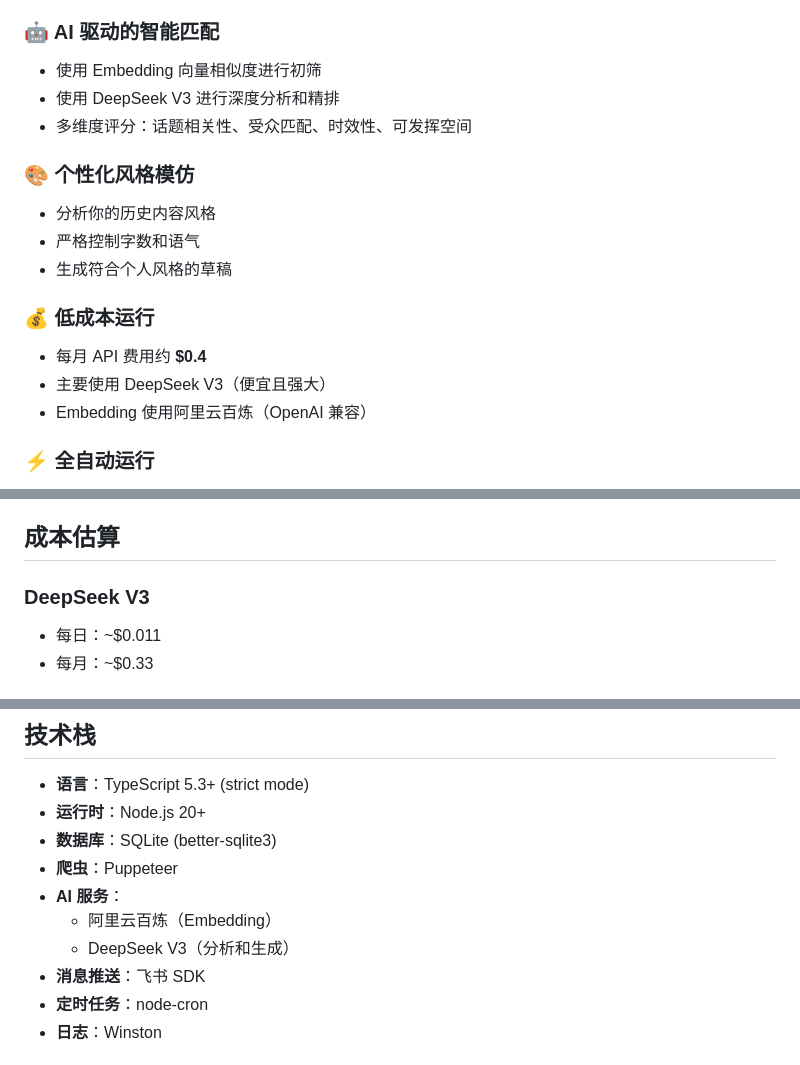
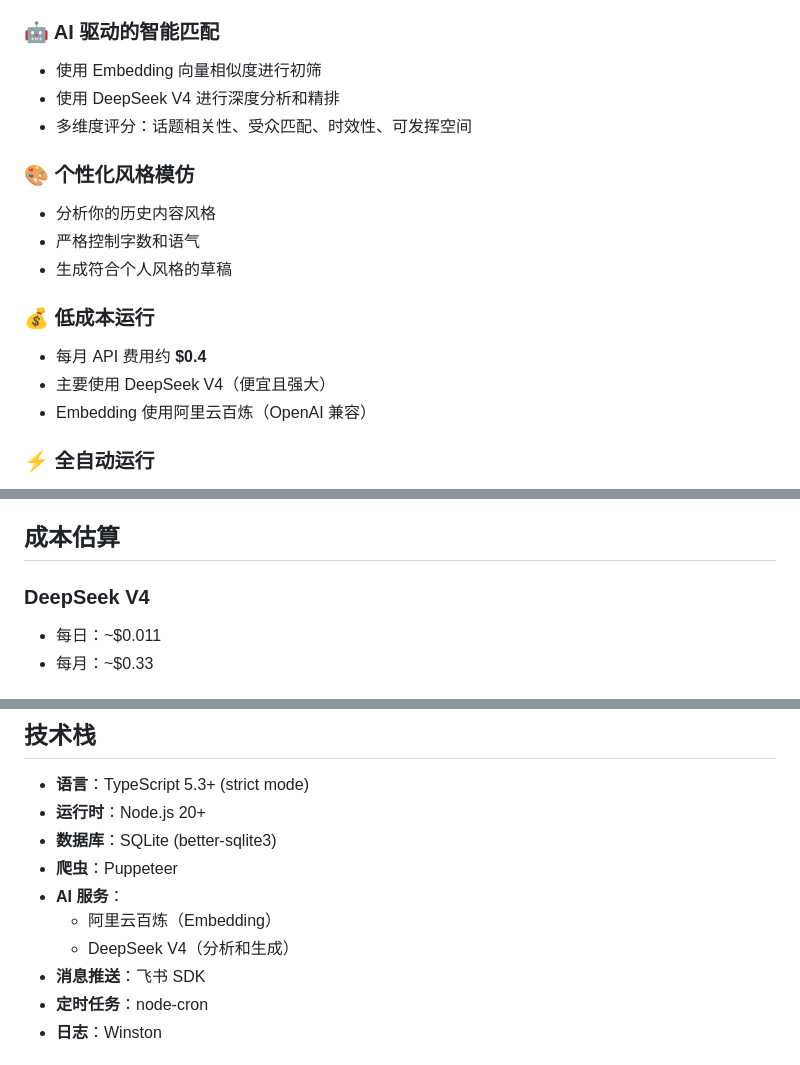
Before and after one commit to fusae/content-scout, a Markdown page: README.md, 3 parts joined by grey strips. Drawn GitHub-style.

Commit message:
docs: update DeepSeek version to V4 and remove acknowledgments
- Update all references from DeepSeek V3 to V4
- Remove acknowledgments section

Co-Authored-By: Claude Opus 4.6 (1M context) <noreply@anthropic.com>

```diff
--- a/README.md
+++ b/README.md
@@ -23,7 +23,7 @@ Content Scout 是一个自动化内容策划工具，帮助内容创作者：
 
 ### 🤖 AI 驱动的智能匹配
 - 使用 Embedding 向量相似度进行初筛
-- 使用 DeepSeek V3 进行深度分析和精排
+- 使用 DeepSeek V4 进行深度分析和精排
 - 多维度评分：话题相关性、受众匹配、时效性、可发挥空间
 
 ### 🎨 个性化风格模仿
@@ -33,7 +33,7 @@ Content Scout 是一个自动化内容策划工具，帮助内容创作者：
 
 ### 💰 低成本运行
 - 每月 API 费用约 **$0.4**
-- 主要使用 DeepSeek V3（便宜且强大）
+- 主要使用 DeepSeek V4（便宜且强大）
 - Embedding 使用阿里云百炼（OpenAI 兼容）
 
 ### ⚡ 全自动运行
@@ -262,7 +262,7 @@ ENABLED_SOURCES=hackernews,github,zhihu,reddit,v2ex
 
 ## 成本估算
 
-### DeepSeek V3
+### DeepSeek V4
 - 每日：~$0.011
 - 每月：~$0.33
 
@@ -303,7 +303,7 @@ A: 项目使用了速率限制和重试机制，降低被封风险。如果某
 - **爬虫**：Puppeteer
 - **AI 服务**：
   - 阿里云百炼（Embedding）
-  - DeepSeek V3（分析和生成）
+  - DeepSeek V4（分析和生成）
 - **消息推送**：飞书 SDK
 - **定时任务**：node-cron
 - **日志**：Winston
```
Also changed, not shown: other parts of README.md (+0 -4 lines).
